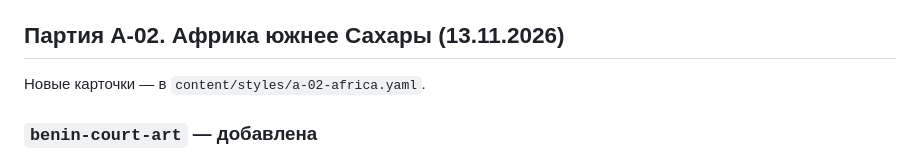
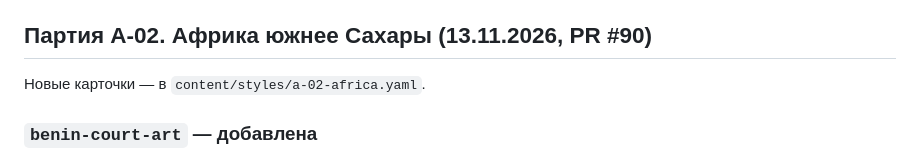
Before and after one commit to amchercashin/aesthetics-atlas, a Markdown page: docs/card-review-2026.md, the part around the change. Rendered like a GitHub page.

Commit message:
A-02: номер PR в трекере и журнале
Co-Authored-By: Claude Opus 5.5 <noreply@anthropic.com>

```diff
--- a/docs/card-review-2026.md
+++ b/docs/card-review-2026.md
@@ -1535,7 +1535,7 @@
 - Прочитана страница Национального музея Филиппин о мастерице Ланг Дулай (2022). Она подтверждает значимость практики: около ста узоров по мотивам природы, работы в собрании музея и на выставке «Lumad Textiles». Записей отдельных тканей там нет.
 - Тема остаётся `candidate`, а не `deferred`: тналак проходит по значимости, мешает только доступ к корпусу. В Met и Кливлендском музее записей нет, в том числе под старым названием «тагабили»; поиск Британского музея без скриптов не отдаёт результатов. Находки — в `furtherResearch`, в трекере — строка A-01c.
 
-## Партия A-02. Африка южнее Сахары (13.11.2026)
+## Партия A-02. Африка южнее Сахары (13.11.2026, PR #90)
 
 Новые карточки — в `content/styles/a-02-africa.yaml`.
 
```
Also changed, not shown: 1 other file.
